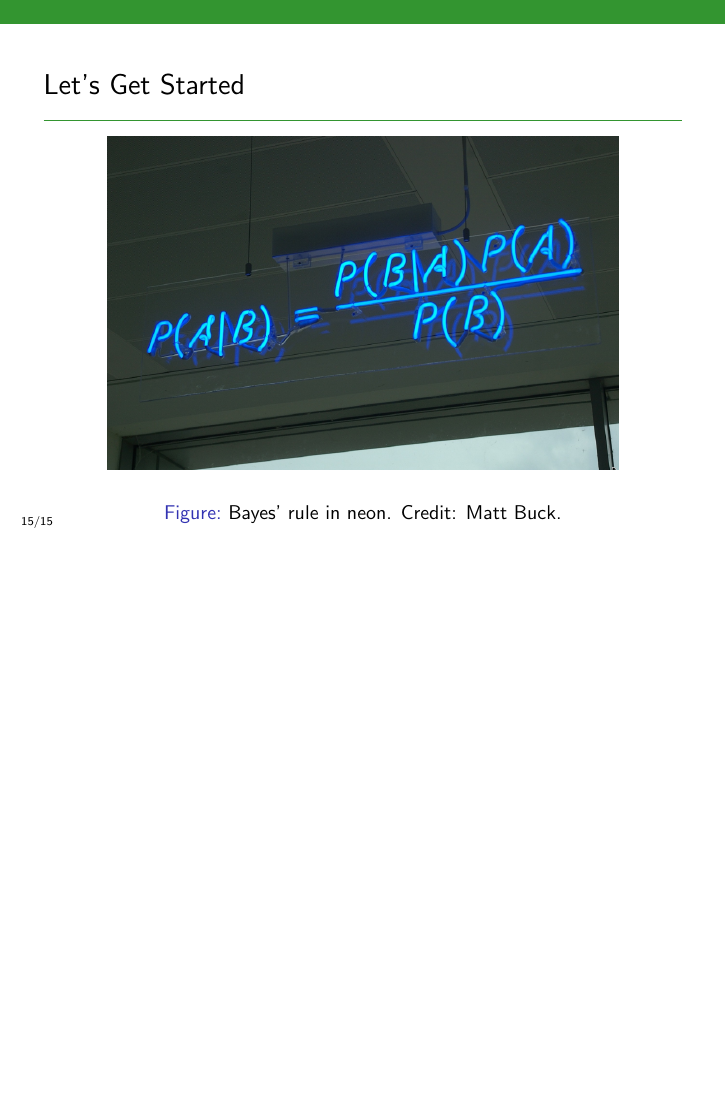
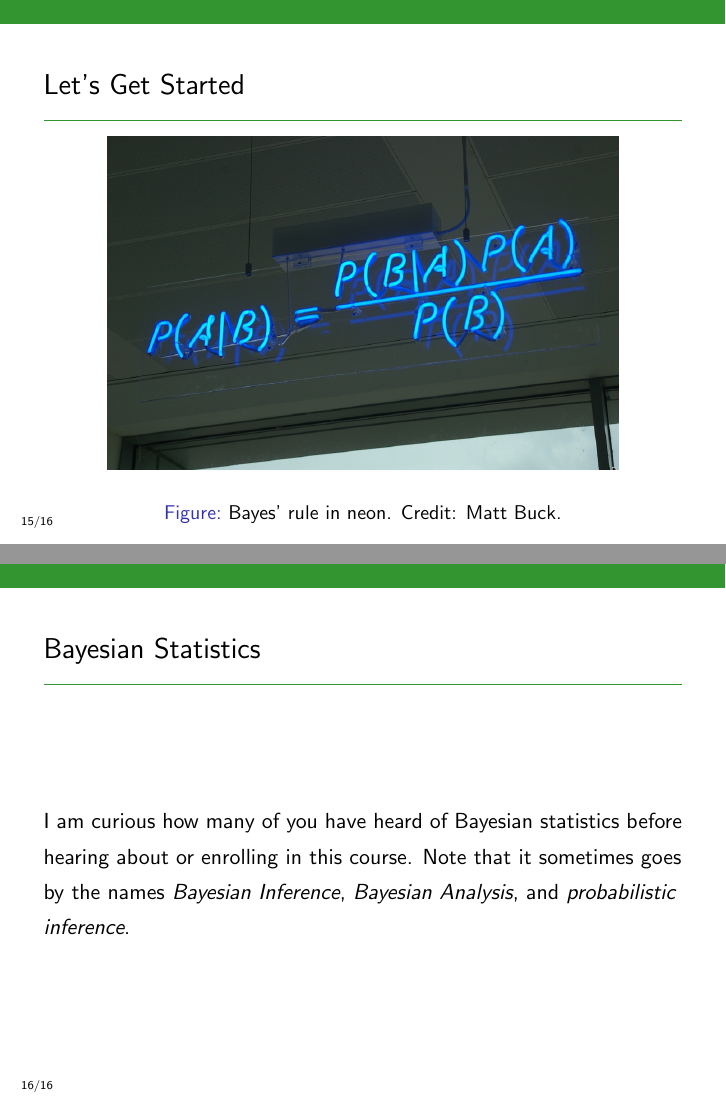
Before and after one commit to eggplantbren/STATS331, LaTeX slides (NewSlides/lecture01.tex): page 26 of 26 before the commit and pages 26 and 27 of 27 after it, the two joined at a grey line, the shorter picture padded with empty space. Compiled offline with pdfLaTeX.

Commit message:
New slide

```diff
--- a/NewSlides/lecture01.tex
+++ b/NewSlides/lecture01.tex
@@ -224,4 +224,15 @@ some MacKay questions in labs).
 \end{frame}
 
 
+\begin{frame}
+\frametitle{Bayesian Statistics}
+I am curious how many of you have heard of Bayesian statistics before
+hearing about or enrolling in this course. Note that it sometimes goes by the
+names {\em Bayesian Inference}, {\em Bayesian Analysis}, and
+{\em probabilistic inference}.
+
+
+\end{frame}
+
+
 \end{document}
```
